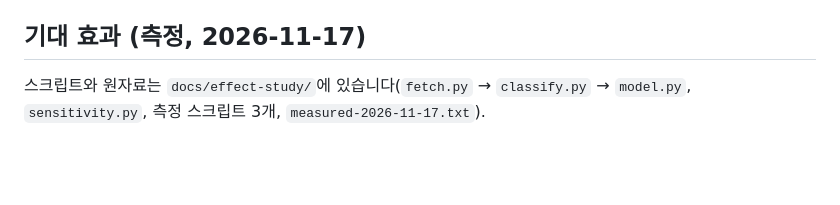
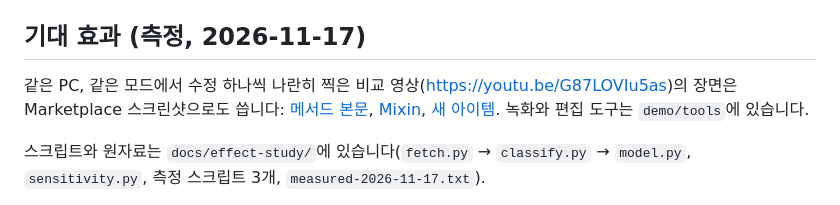
Before and after one commit to 0LUCID0/SulfurFrame, a Markdown page: sf-idea-plugin/README.md, the part around the change. GitHub-like rendering; blank space fills up the shorter version.

Commit message:
docs: comparison screenshots for the Marketplace listing
Co-Authored-By: Claude Opus 5.5 <noreply@anthropic.com>

```diff
--- a/sf-idea-plugin/README.md
+++ b/sf-idea-plugin/README.md
@@ -48,6 +48,8 @@
 - 아이콘은 `docs/logo/gen-icon.py`로 만듭니다(라이트/다크 테마 모두 WCAG 1.4.11 3:1 이상).
 
 ## 기대 효과 (측정, 2026-11-17)
+같은 PC, 같은 모드에서 수정 하나씩 나란히 찍은 비교 영상(https://youtu.be/G87LOVIu5as)의 장면은 Marketplace 스크린샷으로도 씁니다: [메서드 본문](docs/marketplace/compare-01-vs-part1.png), [Mixin](docs/marketplace/compare-02-vs-part2.png), [새 아이템](docs/marketplace/compare-03-vs-part4.png). 녹화와 편집 도구는 `demo/tools`에 있습니다.
+
 스크립트와 원자료는 `docs/effect-study/`에 있습니다(`fetch.py` → `classify.py` → `model.py`, `sensitivity.py`, 측정 스크립트 3개, `measured-2026-11-17.txt`).
 
 **1. 변경이 실행 중인 게임에 어떻게 반영되는지 (대형 모드 9개, 커밋 1,080개)**
```
Also changed, not shown: sf-idea-plugin/docs/marketplace/compare-01-vs-part1.png (added), sf-idea-plugin/docs/marketplace/compare-02-vs-part2.png (added), sf-idea-plugin/docs/marketplace/compare-03-vs-part4.png (added).
